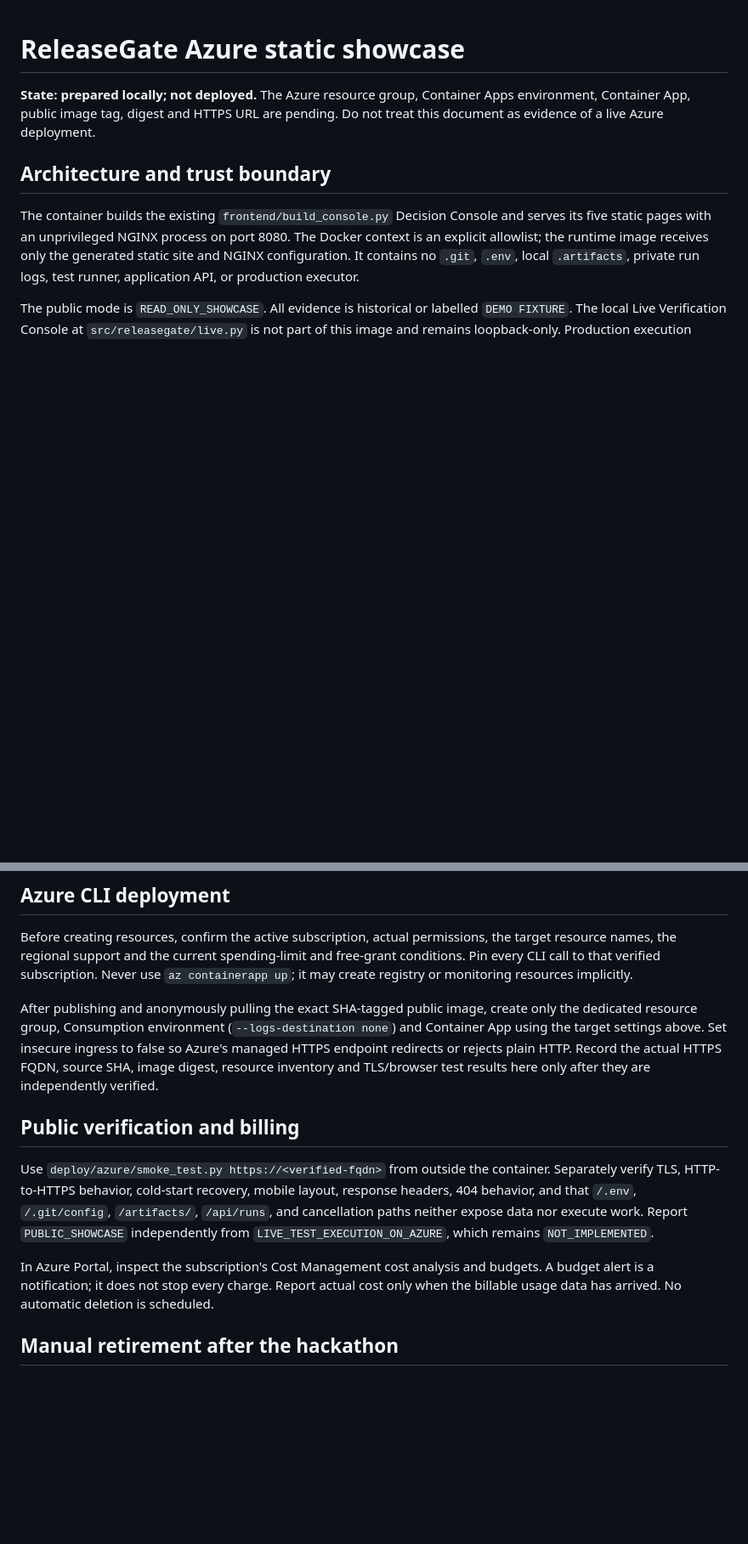
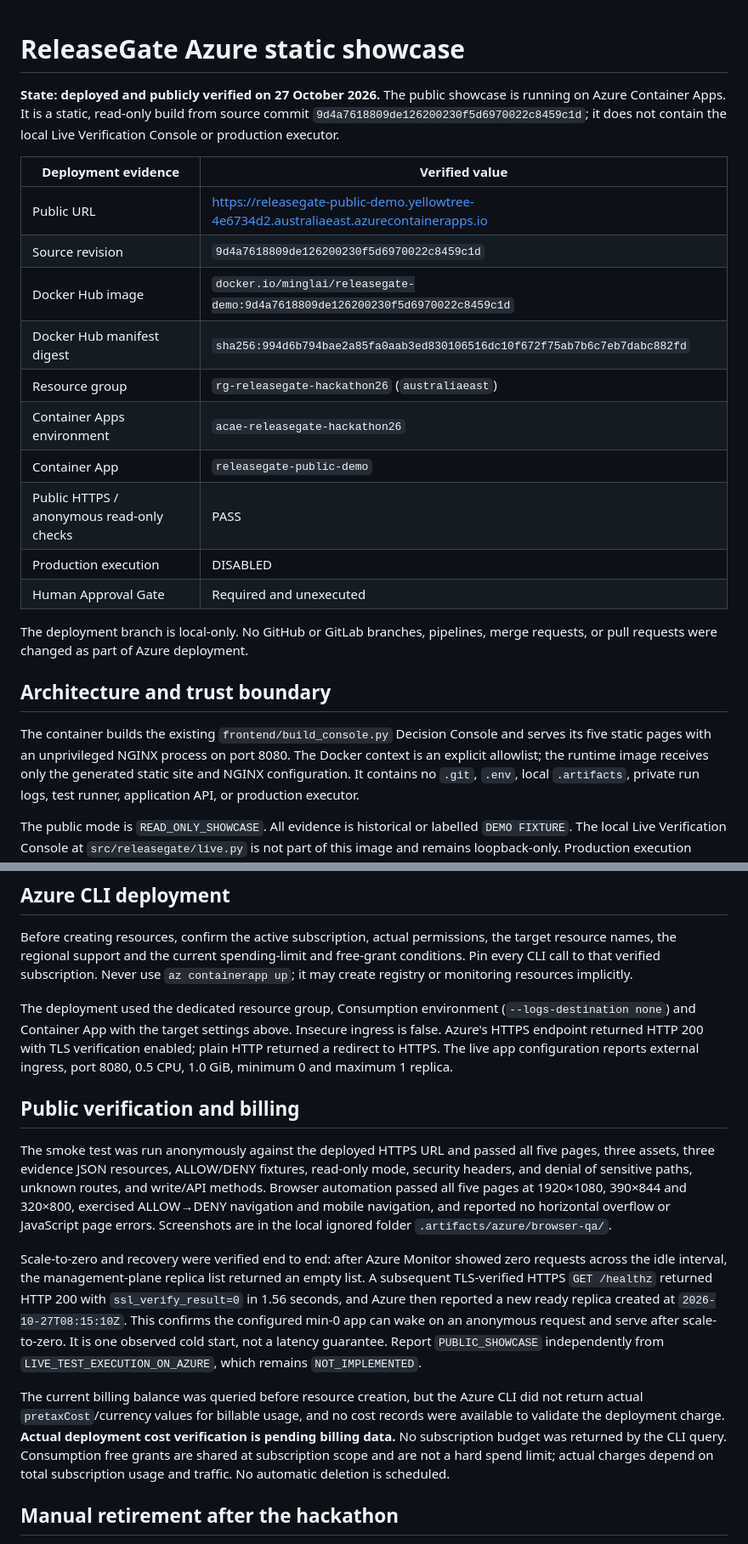
Before and after one commit to miku-wwl/agentic-release-gate, a Markdown page: docs/azure-deployment.md, 2 parts joined by grey strips. Shown at 85% size. Rendered like a GitHub page; blank space fills up the shorter version.

Commit message:
Document verified Azure showcase deployment

```diff
--- a/docs/azure-deployment.md
+++ b/docs/azure-deployment.md
@@ -1,8 +1,25 @@
 # ReleaseGate Azure static showcase
 
-**State: prepared locally; not deployed.** The Azure resource group, Container Apps
-environment, Container App, public image tag, digest and HTTPS URL are pending.
-Do not treat this document as evidence of a live Azure deployment.
+**State: deployed and publicly verified on 27 October 2026.** The public showcase
+is running on Azure Container Apps. It is a static, read-only build from source
+commit `9d4a7618809de126200230f5d6970022c8459c1d`; it does not contain the local
+Live Verification Console or production executor.
+
+| Deployment evidence | Verified value |
+|---|---|
+| Public URL | <https://releasegate-public-demo.yellowtree-4e6734d2.australiaeast.azurecontainerapps.io> |
+| Source revision | `9d4a7618809de126200230f5d6970022c8459c1d` |
+| Docker Hub image | `docker.io/minglai/releasegate-demo:9d4a7618809de126200230f5d6970022c8459c1d` |
+| Docker Hub manifest digest | `sha256:994d6b794bae2a85fa0aab3ed830106516dc10f672f75ab7b6c7eb7dabc882fd` |
+| Resource group | `rg-releasegate-hackathon26` (`australiaeast`) |
+| Container Apps environment | `acae-releasegate-hackathon26` |
+| Container App | `releasegate-public-demo` |
+| Public HTTPS / anonymous read-only checks | PASS |
+| Production execution | DISABLED |
+| Human Approval Gate | Required and unexecuted |
+
+The deployment branch is local-only. No GitHub or GitLab branches, pipelines,
+merge requests, or pull requests were changed as part of Azure deployment.
 
 ## Architecture and trust boundary
 
@@ -106,26 +131,40 @@ the target resource names, the regional support and the current spending-limit a
 free-grant conditions. Pin every CLI call to that verified subscription. Never use
 `az containerapp up`; it may create registry or monitoring resources implicitly.
 
-After publishing and anonymously pulling the exact SHA-tagged public image, create
-only the dedicated resource group, Consumption environment (`--logs-destination
-none`) and Container App using the target settings above. Set insecure ingress to
-false so Azure's managed HTTPS endpoint redirects or rejects plain HTTP. Record the
-actual HTTPS FQDN, source SHA, image digest, resource inventory and TLS/browser test
-results here only after they are independently verified.
+The deployment used the dedicated resource group, Consumption environment
+(`--logs-destination none`) and Container App with the target settings above.
+Insecure ingress is false. Azure's HTTPS endpoint returned HTTP 200 with TLS
+verification enabled; plain HTTP returned a redirect to HTTPS. The live app
+configuration reports external ingress, port 8080, 0.5 CPU, 1.0 GiB, minimum 0 and
+maximum 1 replica.
 
 ## Public verification and billing
 
-Use `deploy/azure/smoke_test.py https://<verified-fqdn>` from outside the container.
-Separately verify TLS, HTTP-to-HTTPS behavior, cold-start recovery, mobile layout,
-response headers, 404 behavior, and that `/.env`, `/.git/config`, `/artifacts/`,
-`/api/runs`, and cancellation paths neither expose data nor execute work.
+The smoke test was run anonymously against the deployed HTTPS URL and passed all
+five pages, three assets, three evidence JSON resources, ALLOW/DENY fixtures,
+read-only mode, security headers, and denial of sensitive paths, unknown routes,
+and write/API methods. Browser automation passed all five pages at 1920×1080,
+390×844 and 320×800, exercised ALLOW→DENY navigation and mobile navigation, and
+reported no horizontal overflow or JavaScript page errors. Screenshots are in the
+local ignored folder `.artifacts/azure/browser-qa/`.
+
+Scale-to-zero and recovery were verified end to end: after Azure Monitor showed
+zero requests across the idle interval, the management-plane replica list returned
+an empty list. A subsequent TLS-verified HTTPS `GET /healthz` returned HTTP 200
+with `ssl_verify_result=0` in 1.56 seconds, and Azure then reported a new ready
+replica created at `2026-10-27T08:15:10Z`. This confirms the configured min-0 app
+can wake on an anonymous request and serve after scale-to-zero. It is one observed
+cold start, not a latency guarantee.
 Report `PUBLIC_SHOWCASE` independently from `LIVE_TEST_EXECUTION_ON_AZURE`, which
 remains `NOT_IMPLEMENTED`.
 
-In Azure Portal, inspect the subscription's Cost Management cost analysis and
-budgets. A budget alert is a notification; it does not stop every charge. Report
-actual cost only when the billable usage data has arrived. No automatic deletion is
-scheduled.
+The current billing balance was queried before resource creation, but the Azure CLI
+did not return actual `pretaxCost`/currency values for billable usage, and no cost
+records were available to validate the deployment charge. **Actual deployment cost
+verification is pending billing data.** No subscription budget was returned by the
+CLI query. Consumption free grants are shared at subscription scope and are not a
+hard spend limit; actual charges depend on total subscription usage and traffic.
+No automatic deletion is scheduled.
 
 ## Manual retirement after the hackathon
 
```
Also changed, not shown: other parts of docs/azure-deployment.md (+17 -9 lines).
